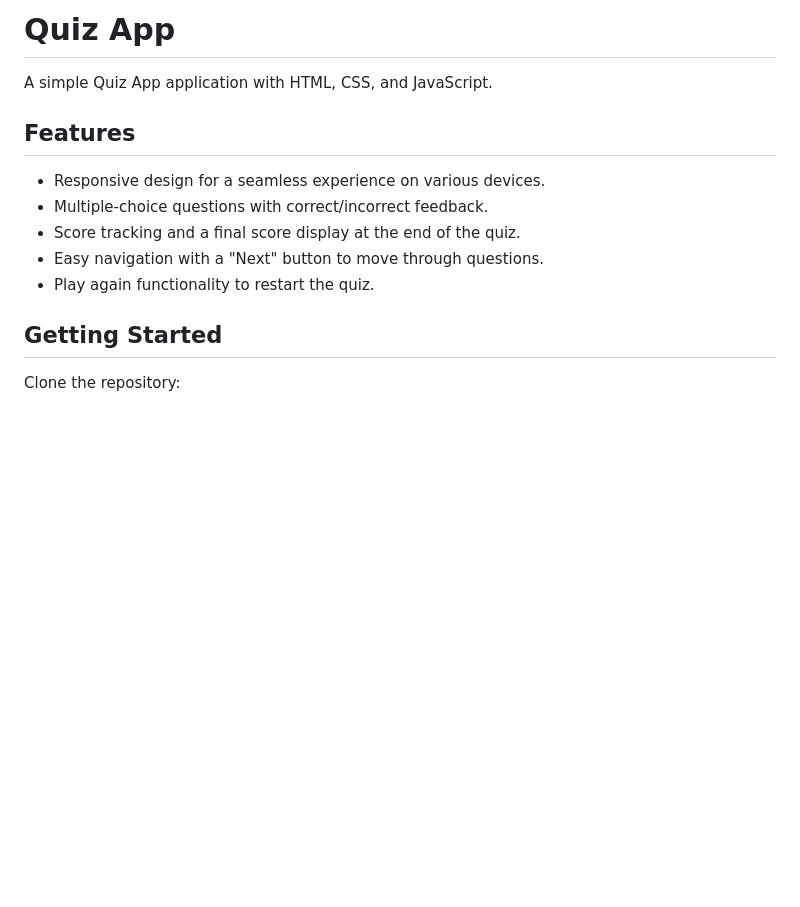
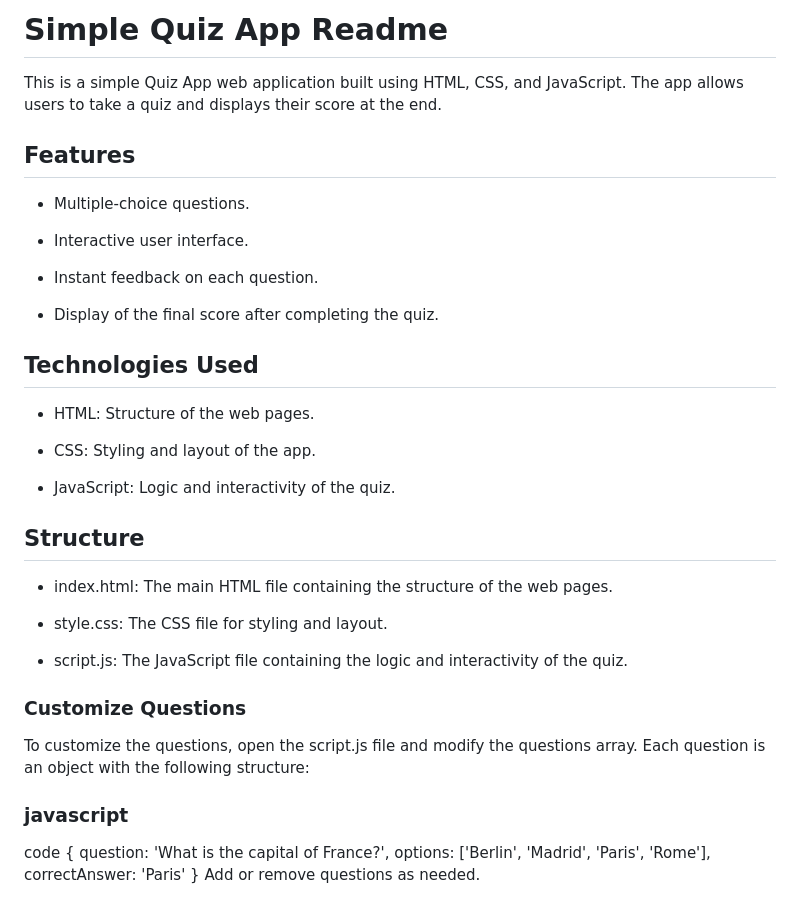
Before and after one commit to sandesh300/Javascript-Projects, a Markdown page: Quiz-App/README.md, the part around the change printed below. Rendered like a GitHub page; blank space fills up the shorter version.

Commit message:
added readme file for quiz app

```diff
--- a/Quiz-App/README.md
+++ b/Quiz-App/README.md
@@ -1,12 +1,39 @@
-# Quiz App
-A simple Quiz App application with HTML, CSS, and JavaScript.
+# Simple Quiz App Readme
+
+This is a simple Quiz App web application built using HTML, CSS, and JavaScript. The app allows users to take a quiz and displays their score at the end.
 
 ## Features
-- Responsive design for a seamless experience on various devices.
-- Multiple-choice questions with correct/incorrect feedback.
-- Score tracking and a final score display at the end of the quiz.
-- Easy navigation with a "Next" button to move through questions.
-- Play again functionality to restart the quiz.
+- Multiple-choice questions.
 
-## Getting Started
-Clone the repository:
+- Interactive user interface.
+
+- Instant feedback on each question.
+
+- Display of the final score after completing the quiz.
+
+## Technologies Used
+- HTML: Structure of the web pages.
+
+- CSS: Styling and layout of the app.
+
+- JavaScript: Logic and interactivity of the quiz.
+
+## Structure
+- index.html: The main HTML file containing the structure of the web pages.
+
+- style.css: The CSS file for styling and layout.
+
+- script.js: The JavaScript file containing the logic and interactivity of the quiz.
+
+### Customize Questions
+To customize the questions, open the script.js file and modify the questions array. Each question is an object with the following structure:
+
+### javascript
+ code
+{
+  question: 'What is the capital of France?',
+  options: ['Berlin', 'Madrid', 'Paris', 'Rome'],
+  correctAnswer: 'Paris'
+}
+Add or remove questions as needed.
+
```
Also changed, not shown: other parts of Quiz-App/README.md (+4 -0 lines), Quiz-App/images/Screenshot (1011).png (added), Quiz-App/images/Screenshot (1012).png (added).
